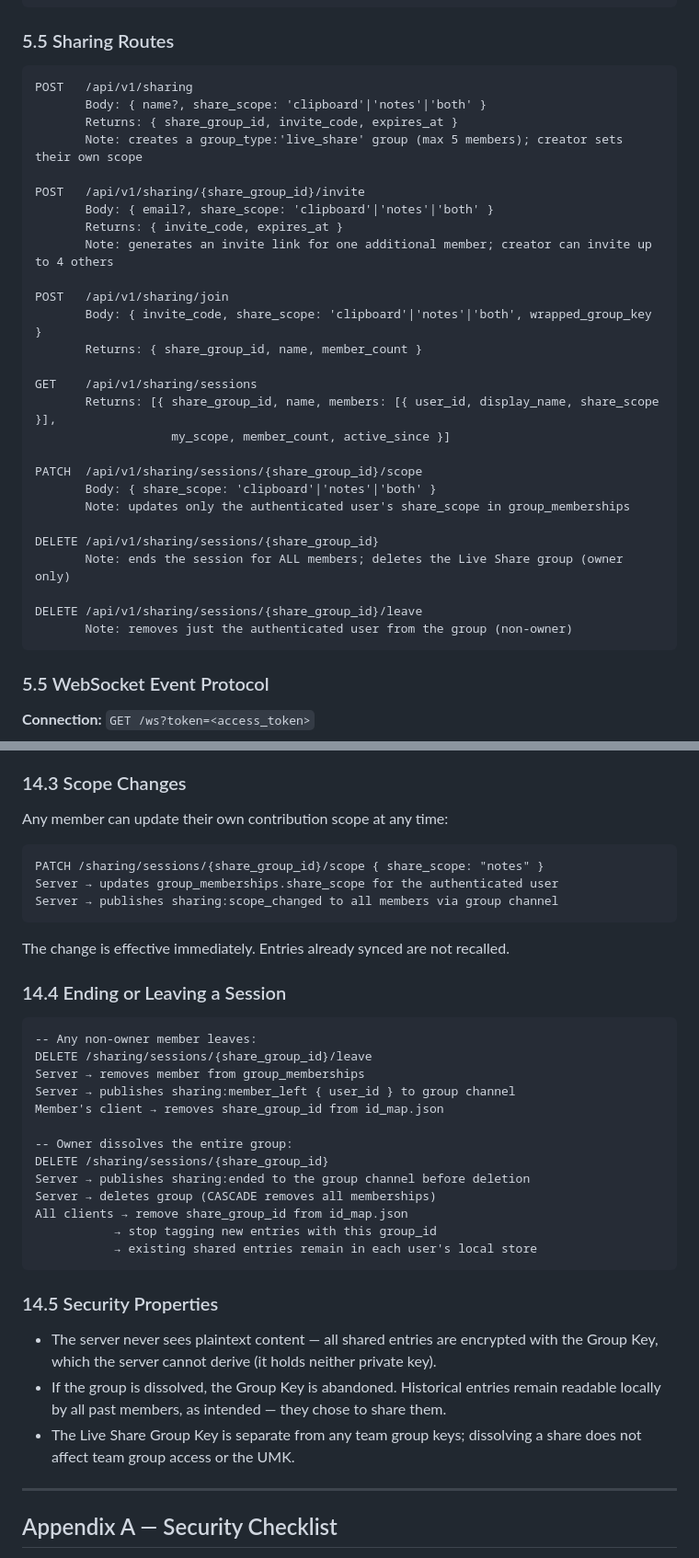
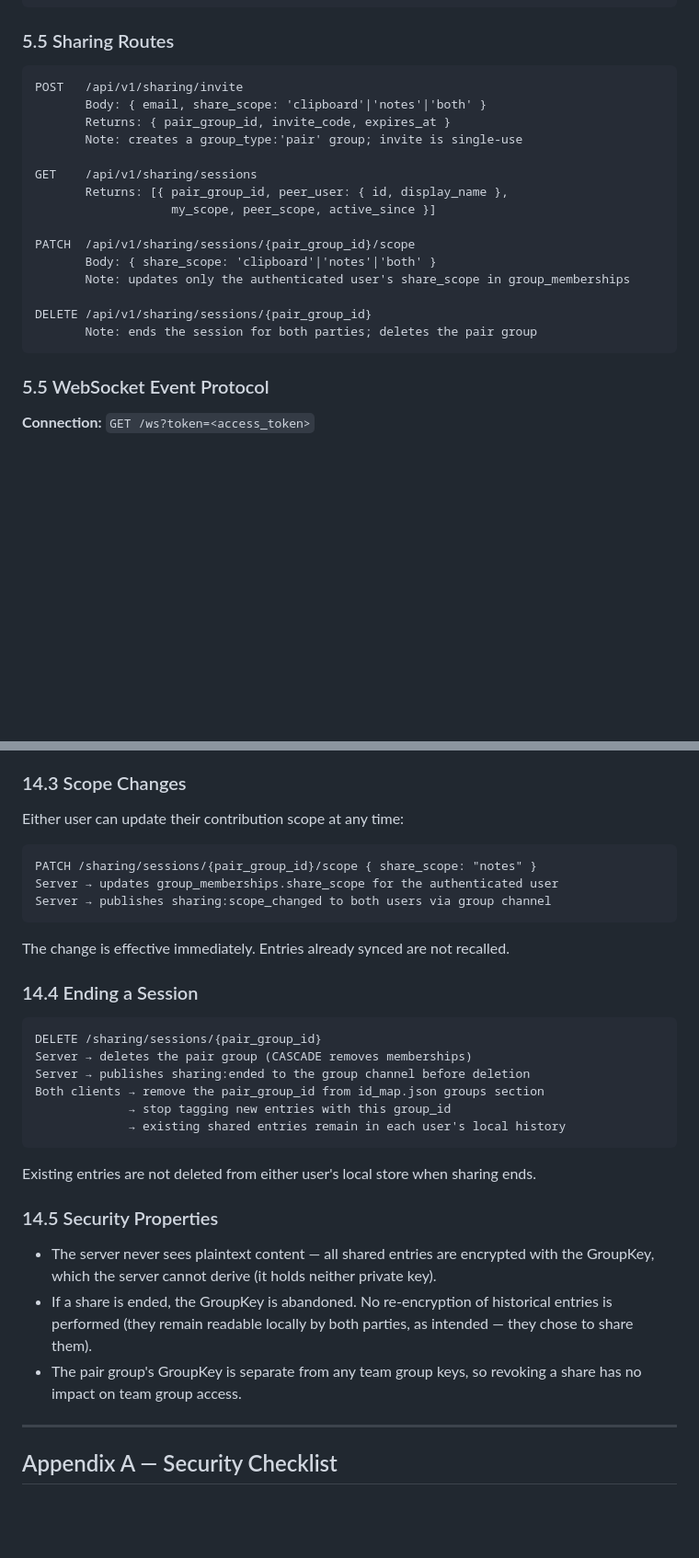
Before and after one commit to NotRover/RoverTools-Orange-Copy-Paste-Backend, a Markdown page: docs/ARCHITECTURE.md, 2 parts joined by grey strips. Shown at 92% size. GitHub-like rendering; blank space fills up the shorter version.

````diff
--- a/docs/ARCHITECTURE.md
+++ b/docs/ARCHITECTURE.md
@@ -445,33 +443,21 @@ POST   /api/v1/groups/{group_id}/keys
 ### 5.5 Sharing Routes
 
 ```
-POST   /api/v1/sharing
-       Body: { name?, share_scope: 'clipboard'|'notes'|'both' }
-       Returns: { share_group_id, invite_code, expires_at }
-       Note: creates a group_type:'live_share' group (max 5 members); creator sets their own scope
-
-POST   /api/v1/sharing/{share_group_id}/invite
-       Body: { email?, share_scope: 'clipboard'|'notes'|'both' }
-       Returns: { invite_code, expires_at }
-       Note: generates an invite link for one additional member; creator can invite up to 4 others
-
-POST   /api/v1/sharing/join
-       Body: { invite_code, share_scope: 'clipboard'|'notes'|'both', wrapped_group_key }
-       Returns: { share_group_id, name, member_count }
+POST   /api/v1/sharing/invite
+       Body: { email, share_scope: 'clipboard'|'notes'|'both' }
+       Returns: { pair_group_id, invite_code, expires_at }
+       Note: creates a group_type:'pair' group; invite is single-use
 
 GET    /api/v1/sharing/sessions
-       Returns: [{ share_group_id, name, members: [{ user_id, display_name, share_scope }],
-                   my_scope, member_count, active_since }]
+       Returns: [{ pair_group_id, peer_user: { id, display_name },
+                   my_scope, peer_scope, active_since }]
 
-PATCH  /api/v1/sharing/sessions/{share_group_id}/scope
+PATCH  /api/v1/sharing/sessions/{pair_group_id}/scope
        Body: { share_scope: 'clipboard'|'notes'|'both' }
        Note: updates only the authenticated user's share_scope in group_memberships
 
-DELETE /api/v1/sharing/sessions/{share_group_id}
-       Note: ends the session for ALL members; deletes the Live Share group (owner only)
-
-DELETE /api/v1/sharing/sessions/{share_group_id}/leave
-       Note: removes just the authenticated user from the group (non-owner)
+DELETE /api/v1/sharing/sessions/{pair_group_id}
+       Note: ends the session for both parties; deletes the pair group
 ```
 
 ### 5.5 WebSocket Event Protocol
@@ -994,39 +975,34 @@ Notes entries flow identically when the sender's `share_scope` includes `'notes'
 
 ### 14.3 Scope Changes
 
-Any member can update their own contribution scope at any time:
+Either user can update their contribution scope at any time:
 
 ```
-PATCH /sharing/sessions/{share_group_id}/scope { share_scope: "notes" }
+PATCH /sharing/sessions/{pair_group_id}/scope { share_scope: "notes" }
 Server → updates group_memberships.share_scope for the authenticated user
-Server → publishes sharing:scope_changed to all members via group channel
+Server → publishes sharing:scope_changed to both users via group channel
 ```
 
 The change is effective immediately. Entries already synced are not recalled.
 
-### 14.4 Ending or Leaving a Session
+### 14.4 Ending a Session
 
 ```
--- Any non-owner member leaves:
-DELETE /sharing/sessions/{share_group_id}/leave
-Server → removes member from group_memberships
-Server → publishes sharing:member_left { user_id } to group channel
-Member's client → removes share_group_id from id_map.json
+DELETE /sharing/sessions/{pair_group_id}
+Server → deletes the pair group (CASCADE removes memberships)
+Server → publishes sharing:ended to the group channel before deletion
+Both clients → remove the pair_group_id from id_map.json groups section
+             → stop tagging new entries with this group_id
+             → existing shared entries remain in each user's local history
+```
 
--- Owner dissolves the entire group:
-DELETE /sharing/sessions/{share_group_id}
-Server → publishes sharing:ended to the group channel before deletion
-Server → deletes group (CASCADE removes all memberships)
-All clients → remove share_group_id from id_map.json
-           → stop tagging new entries with this group_id
-           → existing shared entries remain in each user's local store
-```
+Existing entries are not deleted from either user's local store when sharing ends.
 
 ### 14.5 Security Properties
 
-- The server never sees plaintext content — all shared entries are encrypted with the Group Key, which the server cannot derive (it holds neither private key).
-- If the group is dissolved, the Group Key is abandoned. Historical entries remain readable locally by all past members, as intended — they chose to share them.
-- The Live Share Group Key is separate from any team group keys; dissolving a share does not affect team group access or the UMK.
+- The server never sees plaintext content — all shared entries are encrypted with the GroupKey, which the server cannot derive (it holds neither private key).
+- If a share is ended, the GroupKey is abandoned. No re-encryption of historical entries is performed (they remain readable locally by both parties, as intended — they chose to share them).
+- The pair group's GroupKey is separate from any team group keys, so revoking a share has no impact on team group access.
 
 ---
 
````
Also changed, not shown: other parts of docs/ARCHITECTURE.md (+54 -61 lines).
